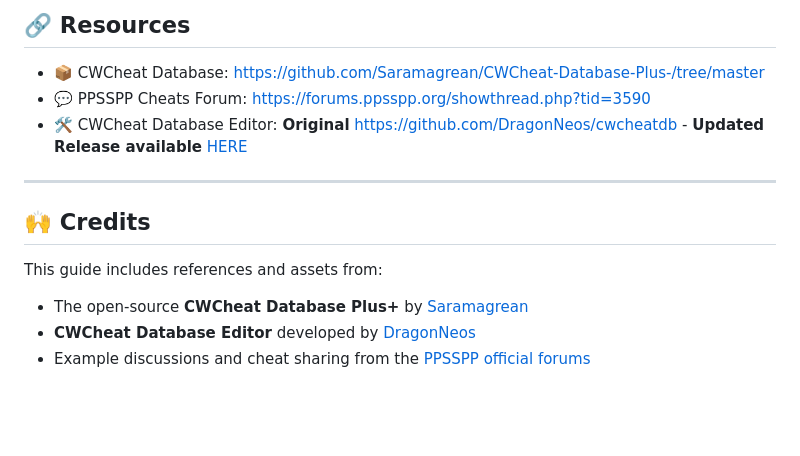
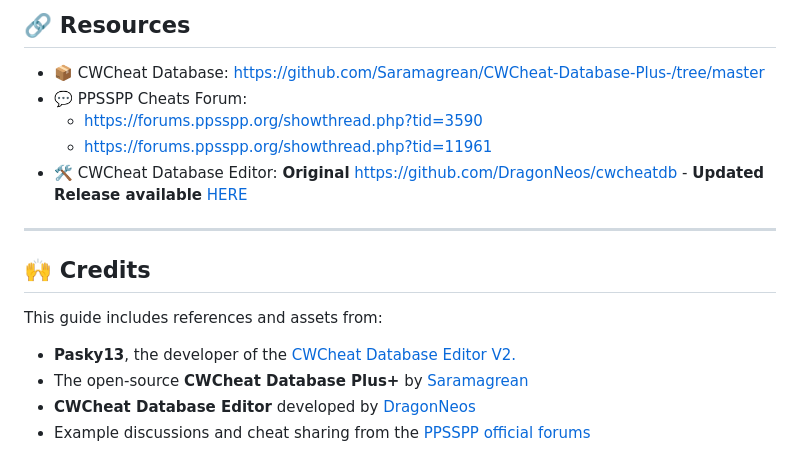
Before and after one commit to Zaykus/PSPemu, a Markdown page: readme.md, the part around the change. Drawn GitHub-style; blank space fills up the shorter version.

Commit message:
added Pasky13 credits

```diff
--- a/readme.md
+++ b/readme.md
@@ -123,8 +123,10 @@ This is particularly useful if you're developing your own cheats or want to main
 ## 🔗 Resources
 
 - 📦 CWCheat Database: https://github.com/Saramagrean/CWCheat-Database-Plus-/tree/master
-- 💬 PPSSPP Cheats Forum: https://forums.ppsspp.org/showthread.php?tid=3590
-- 🛠️ CWCheat Database Editor: **Original** https://github.com/DragonNeos/cwcheatdb - **Updated Release available** [HERE]()
+- 💬 PPSSPP Cheats Forum:
+   - https://forums.ppsspp.org/showthread.php?tid=3590
+   - https://forums.ppsspp.org/showthread.php?tid=11961
+- 🛠️ CWCheat Database Editor: **Original** https://github.com/DragonNeos/cwcheatdb - **Updated Release available** [HERE](https://github.com/Zaykus/Cheats-PPSSPP-Emulator/releases)
 
 ---
 
@@ -132,6 +134,7 @@ This is particularly useful if you're developing your own cheats or want to main
 
 This guide includes references and assets from:
 
+- **Pasky13**, the developer of the [CWCheat Database Editor V2.](https://www.brewology.com/downloads/download.php?id=7176&mcid=1)
 - The open-source **CWCheat Database Plus+** by [Saramagrean](https://github.com/Saramagrean)
 - **CWCheat Database Editor** developed by [DragonNeos](https://github.com/DragonNeos/cwcheatdb)
 - Example discussions and cheat sharing from the [PPSSPP official forums](https://forums.ppsspp.org)
```
